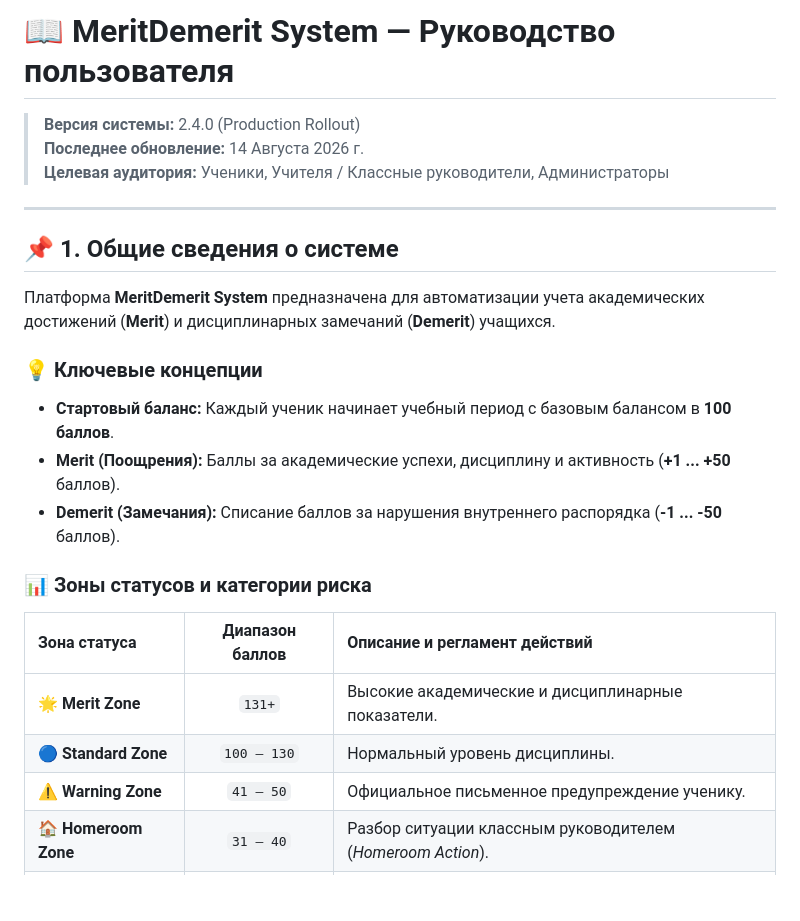
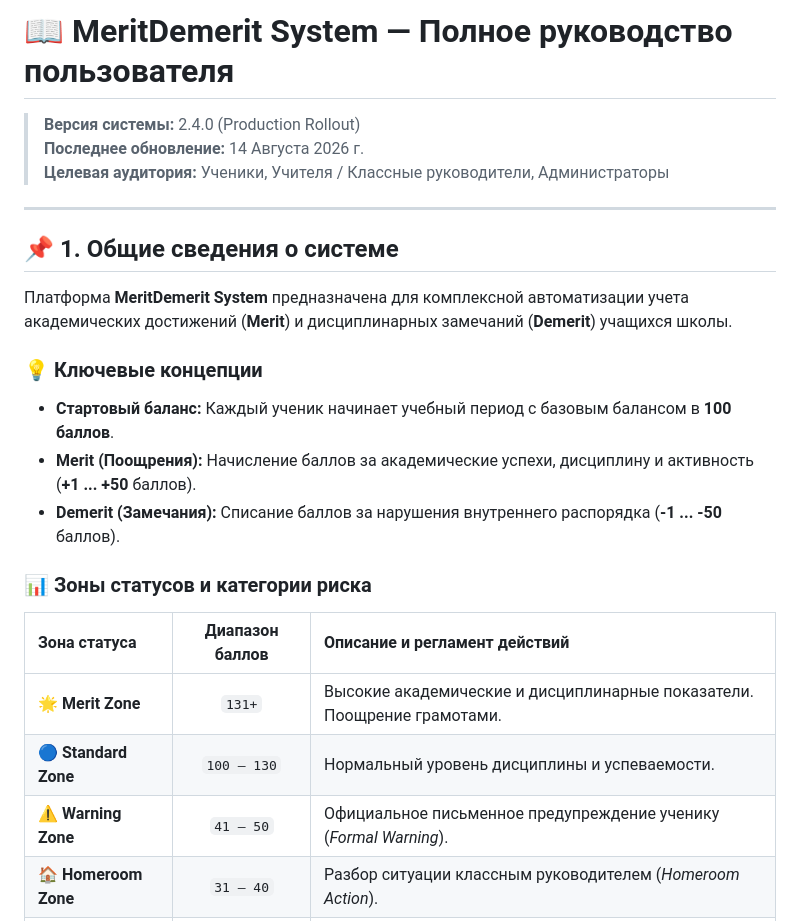
Before and after one commit to metirdemeit/meritdemerit, a Markdown page: USER_GUIDE.md, the part around one of its changes. Rendered like a GitHub page; blank space fills up the shorter version.

```diff
--- a/USER_GUIDE.md
+++ b/USER_GUIDE.md
@@ -1,4 +1,4 @@
-# 📖 MeritDemerit System — Руководство пользователя
+# 📖 MeritDemerit System — Полное руководство пользователя
 
 > **Версия системы:** 2.4.0 (Production Rollout)
 > **Последнее обновление:** 14 Августа 2026 г.
@@ -8,20 +8,20 @@
 
 ## 📌 1. Общие сведения о системе
 
-Платформа **MeritDemerit System** предназначена для автоматизации учета академических достижений (**Merit**) и дисциплинарных замечаний (**Demerit**) учащихся.
+Платформа **MeritDemerit System** предназначена для комплексной автоматизации учета академических достижений (**Merit**) и дисциплинарных замечаний (**Demerit**) учащихся школы.
 
 ### 💡 Ключевые концепции
 - **Стартовый баланс:** Каждый ученик начинает учебный период с базовым балансом в **100 баллов**.
-- **Merit (Поощрения):** Баллы за академические успехи, дисциплину и активность (**+1 ... +50** баллов).
+- **Merit (Поощрения):** Начисление баллов за академические успехи, дисциплину и активность (**+1 ... +50** баллов).
 - **Demerit (Замечания):** Списание баллов за нарушения внутреннего распорядка (**-1 ... -50** баллов).
 
 ### 📊 Зоны статусов и категории риска
 
 | Зона статуса | Диапазон баллов | Описание и регламент действий |
 | :--- | :---: | :--- |
-| 🌟 **Merit Zone** | `131+` | Высокие академические и дисциплинарные показатели. |
-| 🔵 **Standard Zone** | `100 – 130` | Нормальный уровень дисциплины. |
-| ⚠️ **Warning Zone** | `41 – 50` | Официальное письменное предупреждение ученику. |
+| 🌟 **Merit Zone** | `131+` | Высокие академические и дисциплинарные показатели. Поощрение грамотами. |
+| 🔵 **Standard Zone** | `100 – 130` | Нормальный уровень дисциплины и успеваемости. |
+| ⚠️ **Warning Zone** | `41 – 50` | Официальное письменное предупреждение ученику (*Formal Warning*). |
 | 🏠 **Homeroom Zone** | `31 – 40` | Разбор ситуации классным руководителем (*Homeroom Action*). |
 | 🚨 **Counselor Zone** | `≤ 30` | Обязательный вызов к психологу и директору с родителями. |
 
```
Also changed, not shown: other parts of USER_GUIDE.md (+46 -24 lines).
